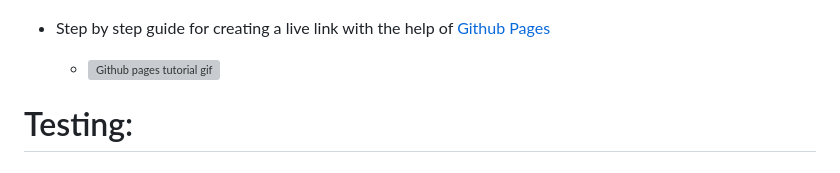
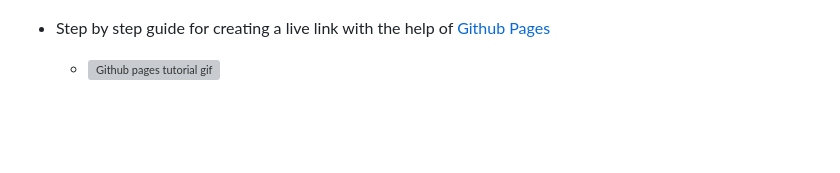
Before and after one commit to parduckids/milestone-project-two, a Markdown page: README.md, the part around the change. Drawn GitHub-style; blank space fills up the shorter version; grey boxes are pictures that could not be loaded.

```diff
--- a/README.md
+++ b/README.md
@@ -242,6 +242,3 @@
 
 - Step by step guide for creating a live link with the help of [Github Pages](https://pages.github.com/)
   - ![Github pages tutorial gif](assets/rm-images/pages2.gif)
-
-
-# Testing:
```
